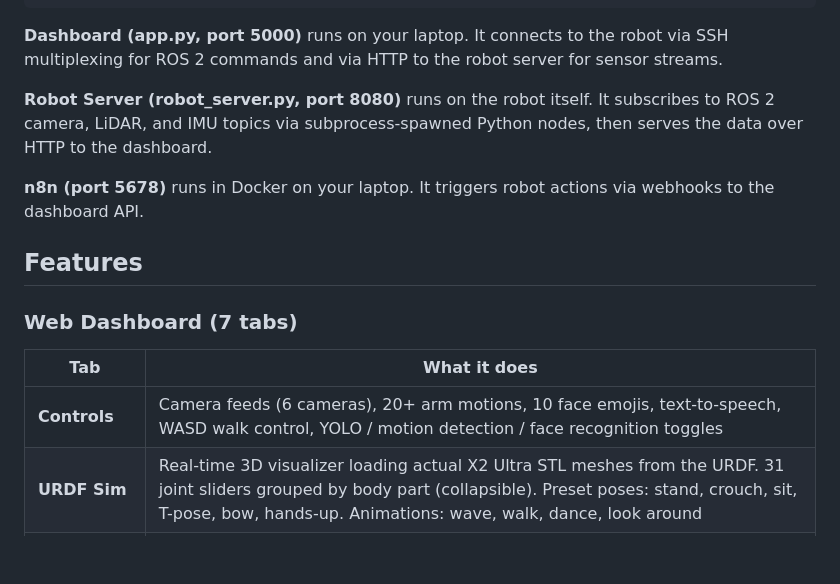
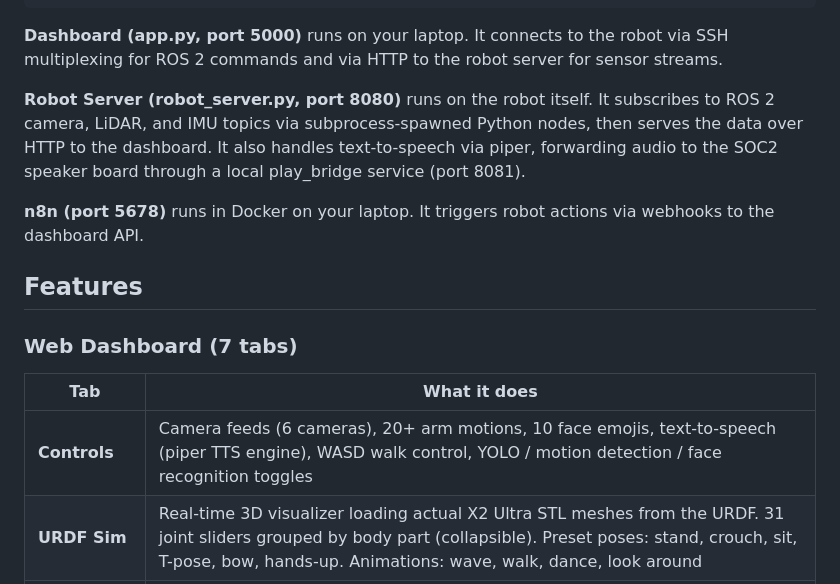
Before and after one commit to SimTheGreat/agibot_paul_allen, a Markdown page: README.md, the part around one of its changes. Drawn GitHub-style; blank space fills up the shorter version.

```diff
--- a/README.md
+++ b/README.md
@@ -27,7 +27,7 @@ The system lets you control every aspect of the robot from a browser — arm mot
 
 **Dashboard (app.py, port 5000)** runs on your laptop. It connects to the robot via SSH multiplexing for ROS 2 commands and via HTTP to the robot server for sensor streams.
 
-**Robot Server (robot_server.py, port 8080)** runs on the robot itself. It subscribes to ROS 2 camera, LiDAR, and IMU topics via subprocess-spawned Python nodes, then serves the data over HTTP to the dashboard.
+**Robot Server (robot_server.py, port 8080)** runs on the robot itself. It subscribes to ROS 2 camera, LiDAR, and IMU topics via subprocess-spawned Python nodes, then serves the data over HTTP to the dashboard. It also handles text-to-speech via piper, forwarding audio to the SOC2 speaker board through a local play_bridge service (port 8081).
 
 **n8n (port 5678)** runs in Docker on your laptop. It triggers robot actions via webhooks to the dashboard API.
 
@@ -37,7 +37,7 @@ The system lets you control every aspect of the robot from a browser — arm mot
 
 | Tab | What it does |
 |-----|-------------|
-| **Controls** | Camera feeds (6 cameras), 20+ arm motions, 10 face emojis, text-to-speech, WASD walk control, YOLO / motion detection / face recognition toggles |
+| **Controls** | Camera feeds (6 cameras), 20+ arm motions, 10 face emojis, text-to-speech (piper TTS engine), WASD walk control, YOLO / motion detection / face recognition toggles |
 | **URDF Sim** | Real-time 3D visualizer loading actual X2 Ultra STL meshes from the URDF. 31 joint sliders grouped by body part (collapsible). Preset poses: stand, crouch, sit, T-pose, bow, hands-up. Animations: wave, walk, dance, look around |
 | **LiDAR** | Live 3D point cloud map from the chest-mounted LiDAR. Accumulates points over time with height-based coloring |
 | **Workflows** | Visual workflow builder — chain emoji, TTS, motions, waits, shell commands, and n8n webhooks into reusable sequences |
```
Also changed, not shown: other parts of README.md (+20 -5 lines).
